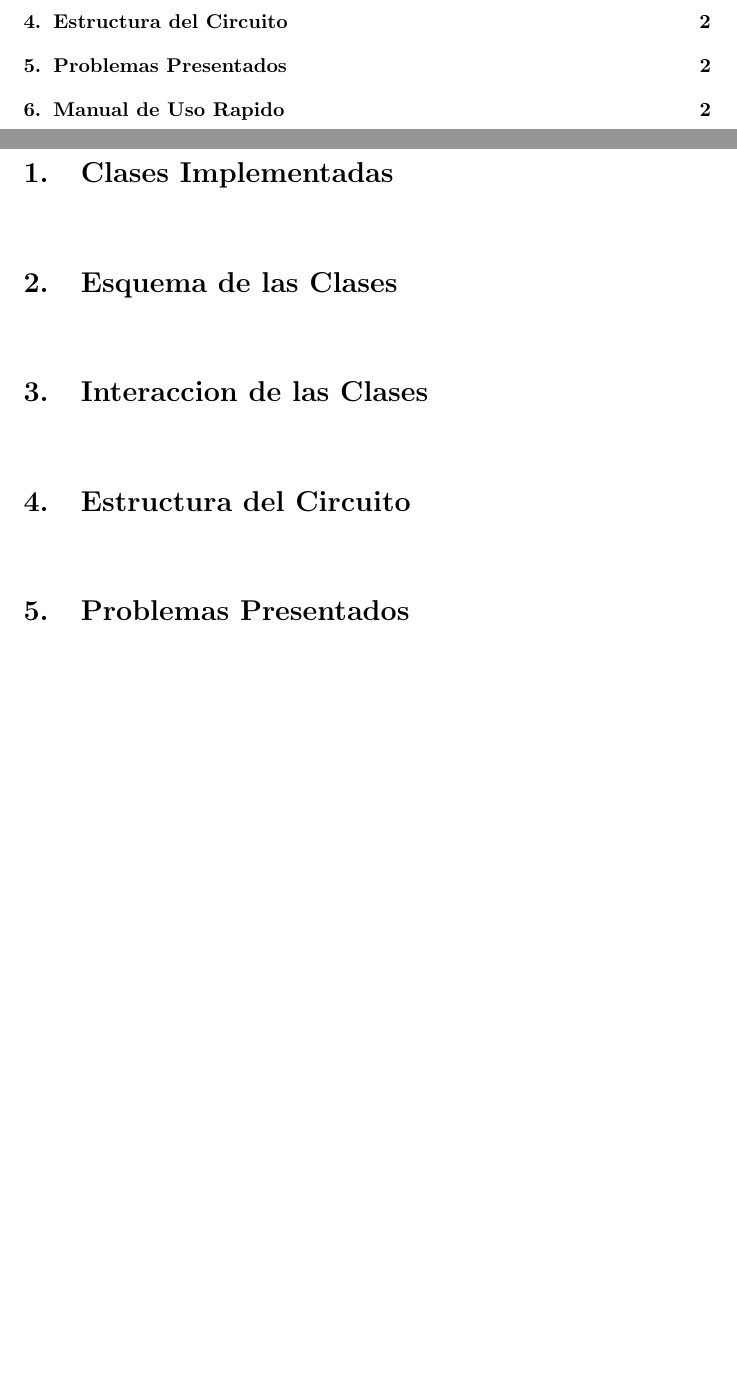
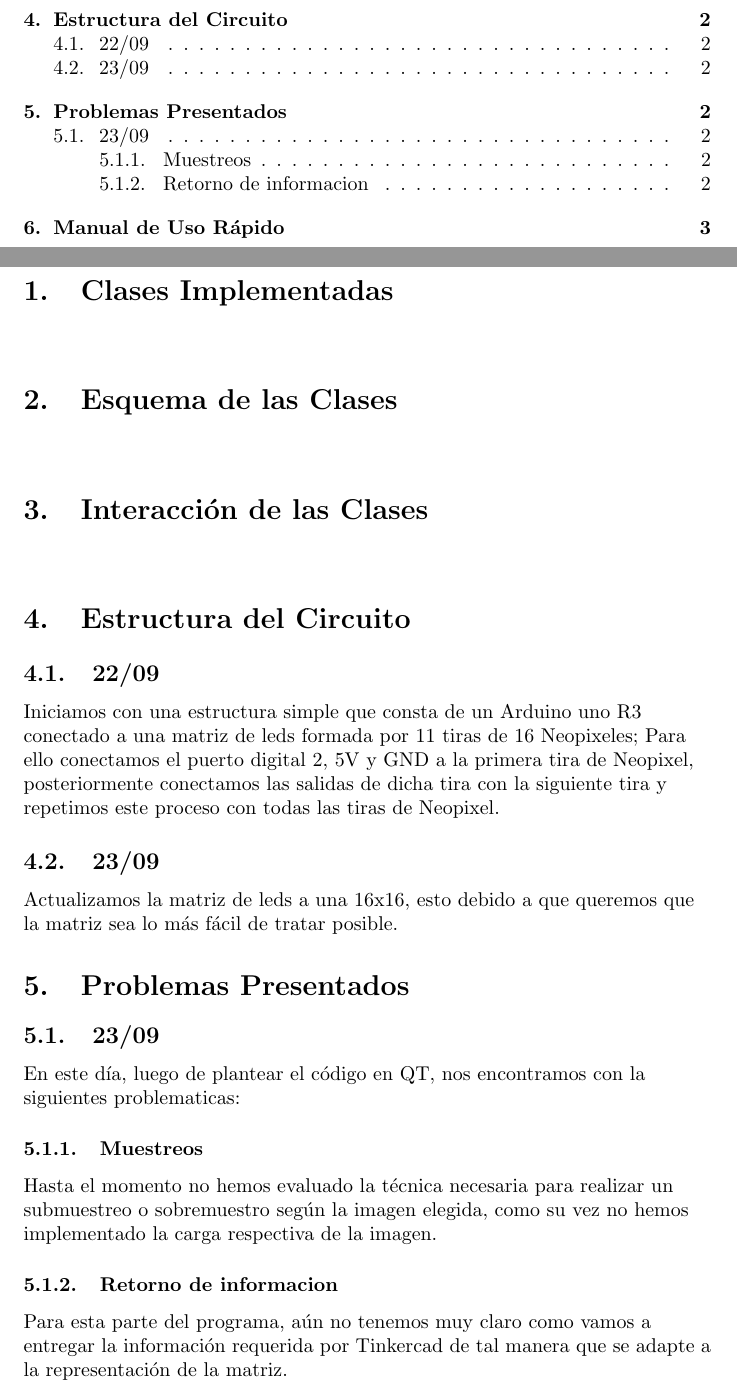
Before and after one commit to SamuelRuizVargas/Parcial-2-Samuel_Julian, a LaTeX document (Informes/21-28 Septiembre/Archivos tex/main.tex): two parts of pages 2 and 3 of 3 before the commit and two parts of pages 2 and 3 of 4 after it, joined at a grey line, cut so that both start at the same text, the shorter picture padded with empty space. Compiled offline with pdfLaTeX.

Commit message:
Actualizacion informe

```diff
--- a/Informes/21-28 Septiembre/Archivos tex/main.tex
+++ b/Informes/21-28 Septiembre/Archivos tex/main.tex
@@ -60,7 +60,7 @@
     \end{flushleft}
 
 
-\section{Interaccion de las Clases}
+\section{Interacción de las Clases}
 \label{interacciones}
     \begin{flushleft}
 
@@ -69,17 +69,34 @@
 
 \section{Estructura del Circuito}
 \label{circuito}
+    \vspace{0.1cm}
+
     \begin{flushleft}
-
+        \subsection{22/09}
+        Iniciamos con una estructura simple que consta de un Arduino uno R3 conectado a una matriz de leds formada por 11 tiras de 16 Neopixeles; Para ello conectamos el puerto digital 2, 5V y GND a la primera tira de Neopixel, posteriormente conectamos las salidas de dicha tira con la siguiente tira y repetimos este proceso con todas las tiras de Neopixel.
     \end{flushleft}
 
+    \begin{flushleft}
+        \subsection{23/09}
+        Actualizamos la matriz de leds a una 16x16, esto debido a que queremos que la matriz sea lo más fácil de tratar posible.
+    \end{flushleft}
 \section{Problemas Presentados}
 \label{problemas}
     \begin{flushleft}
-
+     \subsection{23/09}
+     En este día, luego de plantear el código en QT, nos encontramos con la siguientes problematicas:
     \end{flushleft}
 
-\section{Manual de Uso Rapido}
+    \begin{flushleft}
+    \subsubsection{Muestreos}
+    Hasta el momento no hemos evaluado la técnica necesaria para realizar un submuestreo o sobremuestro según la imagen elegida, como su vez no hemos implementado la carga respectiva de la imagen.
+    \end{flushleft}
+    \begin{flushleft}
+    \subsubsection{Retorno de informacion}
+    Para esta parte del programa, aún no tenemos muy claro como vamos a entregar la información requerida por Tinkercad de tal manera que se adapte a la representación de la matriz.
+    \end{flushleft}
+
+\section{Manual de Uso Rápido}
 \label{manual}
     \begin{flushleft}
 
```
Also changed, not shown: Informes/21-28 Septiembre/Implementacion_Parcial2_info2.pdf.
